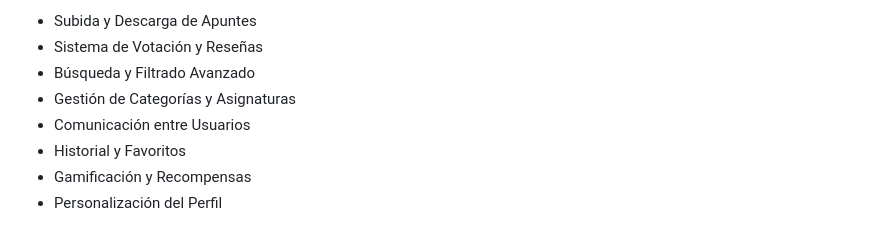
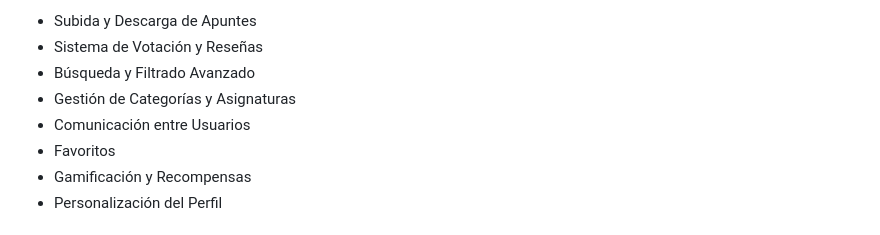
Before and after one commit to fabipv/Proyecto-Final-ICI4247-1-NotaLoop, a Markdown page: README.md, the part around the change. Rendered like a GitHub page.

```diff
--- a/README.md
+++ b/README.md
@@ -26,7 +26,7 @@ Principales Funcionalidades:
 - Búsqueda y Filtrado Avanzado
 - Gestión de Categorías y Asignaturas
 - Comunicación entre Usuarios
-- Historial y Favoritos
+- Favoritos
 - Gamificación y Recompensas
 - Personalización del Perfil
 
```
